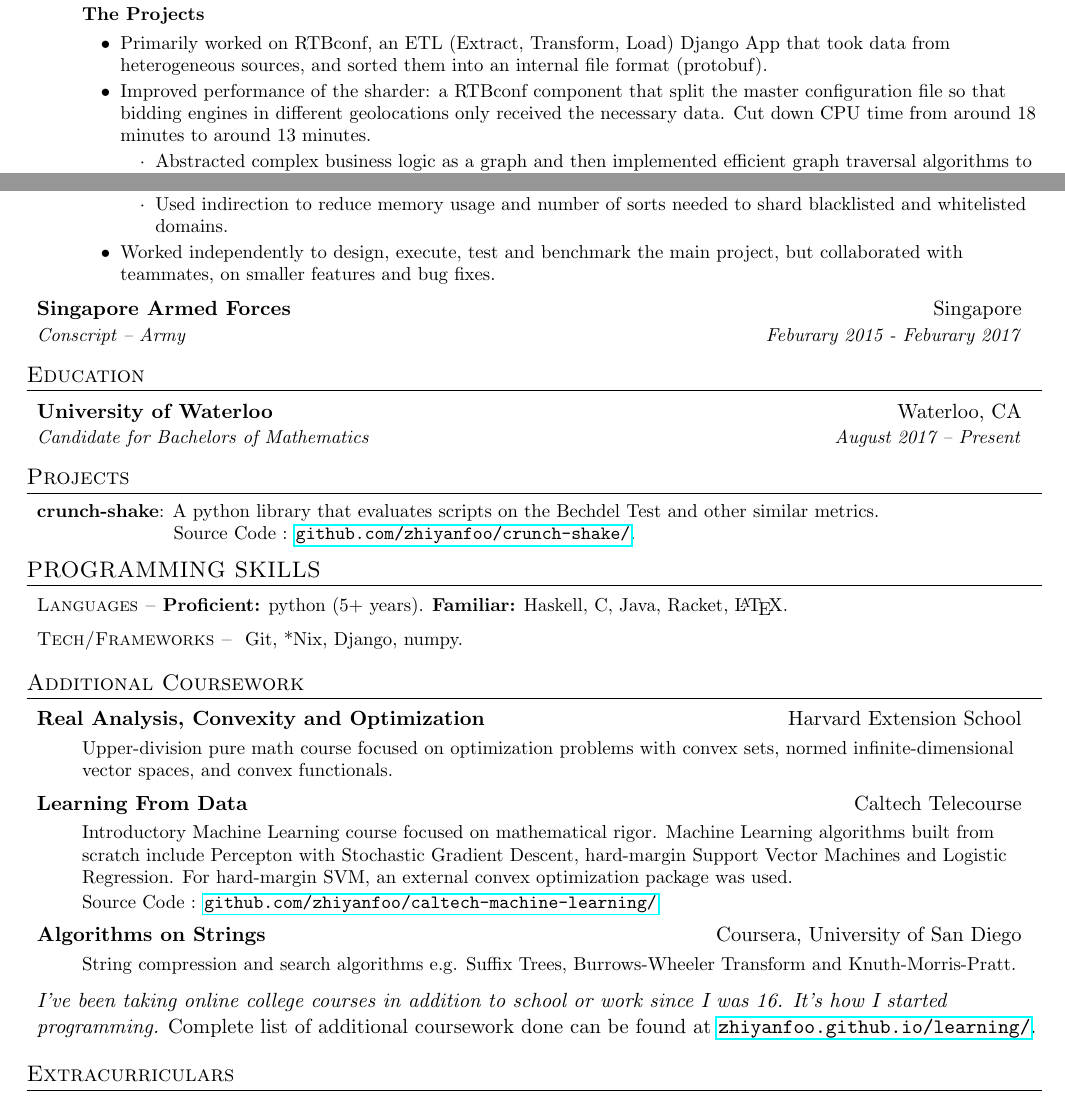
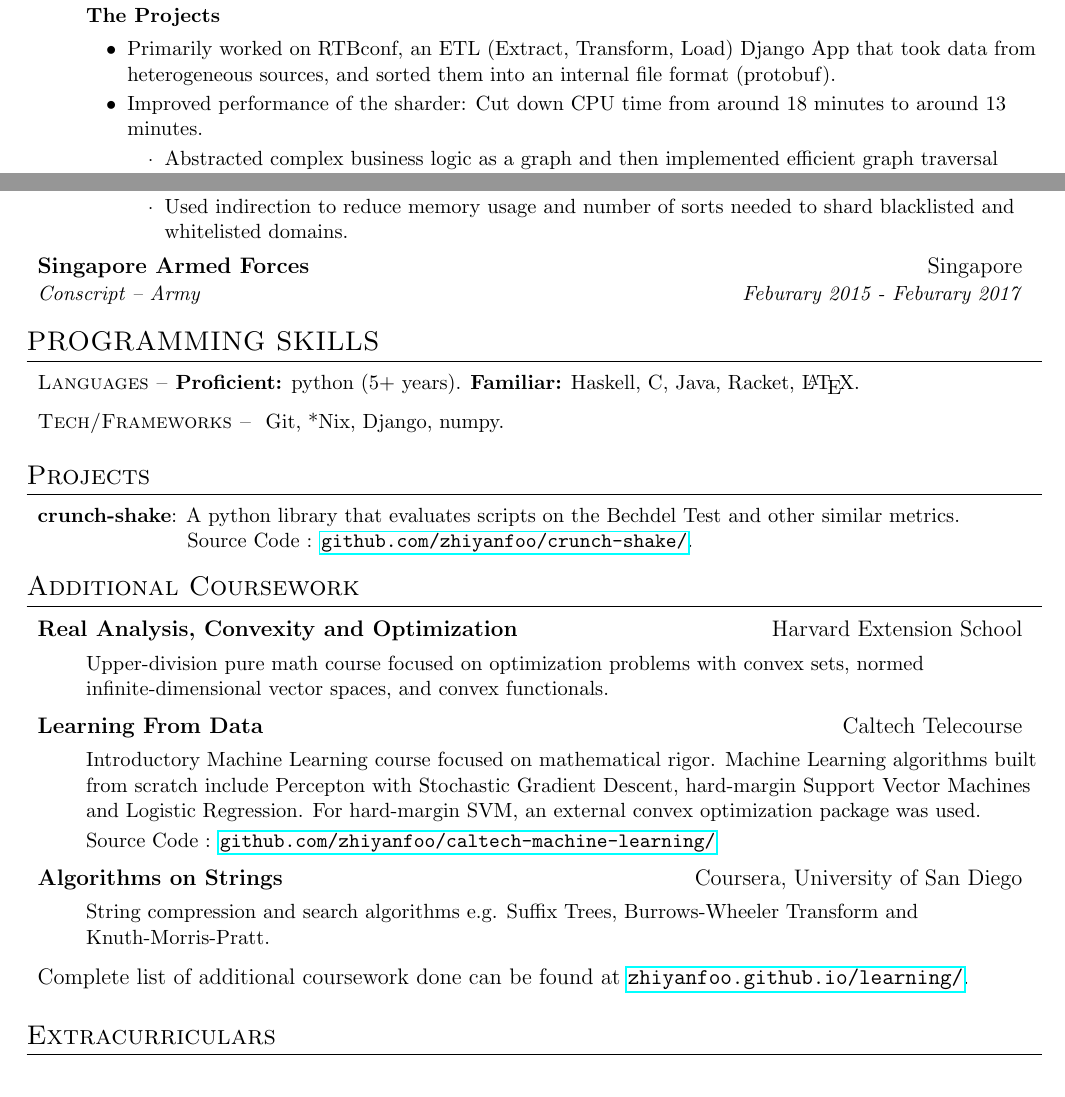
Before and after one commit to zhiyanfoo/resume, a LaTeX CV (resume.tex): two parts of the page, joined at a grey line, cut so that both start at the same text. Compiled offline with pdfLaTeX.

Commit message:
Simplify

```diff
--- a/resume.tex
+++ b/resume.tex
@@ -5,7 +5,7 @@
 % License : MIT
 %------------------------
 
-\documentclass[letterpaper,11pt]{article}
+\documentclass[letterpaper,12pt]{article}
 
 \usepackage{latexsym}
 \usepackage[empty]{fullpage}
@@ -122,11 +122,8 @@
             \item Primarily worked on RTBconf, an ETL (Extract, Transform, Load)
               Django App that took data from heterogeneous sources, and sorted them into
               an internal file format (protobuf).
-            \item Improved performance of the sharder:
-              a RTBconf component that split the master configuration file so that
-              bidding engines in different geolocations only received the
-              necessary data. Cut down CPU time from around 18 minutes to
-              around 13 minutes.
+            \item Improved performance of the sharder: Cut down CPU time from
+              around 18 minutes to around 13 minutes.
               \begin{itemize}
               \item Abstracted complex business logic as a graph and then
                 implemented efficient graph traversal algorithms to perform the
@@ -134,9 +131,6 @@
               \item Used indirection to reduce memory usage and number of sorts
                 needed to shard blacklisted and whitelisted domains.
               \end{itemize}
-              \item Worked independently to design, execute, test and benchmark
-                the main project, but collaborated with teammates, on smaller
-                features and bug fixes.
           \end{itemize}
       \resumeItemListEnd
 
@@ -147,14 +141,25 @@
   \resumeSubHeadingListEnd
 %--------------------------------------
 
-%-----------EDUCATION-----------------
-\section{Education}
-  \resumeSubHeadingListStart
-    \resumeSubheading
-      {University of Waterloo}{Waterloo, CA}
-      {Candidate for Bachelors of Mathematics}{August 2017 -- Present}
-  \resumeSubHeadingListEnd
+%--------PROGRAMMING SKILLS------------
+\section{PROGRAMMING SKILLS}
+ \resumeSubHeadingListStart
+   \courseItem
+     {\textsc{Languages -- }\textbf{Proficient:} python (5+ years).
+     \textbf{Familiar:} Haskell, C, Java, Racket, \LaTeX.}
+   \courseItem
+     {\textsc{Tech/Frameworks -- } Git, *Nix, Django, numpy.}
+ \resumeSubHeadingListEnd
 %-------------------------------------
+
+%%-----------EDUCATION-----------------
+%\section{Education}
+%  \resumeSubHeadingListStart
+%    \resumeSubheading
+%      {University of Waterloo}{Waterloo, CA}
+%      {Candidate for Bachelors of Mathematics}{August 2017 -- Present}
+%  \resumeSubHeadingListEnd
+%%-------------------------------------
 
 %-----------PROJECTS-----------------
 \section{Projects}
@@ -168,16 +173,6 @@
   \resumeSubHeadingListEnd
 %-------------------------------------
 
-%--------PROGRAMMING SKILLS------------
-\section{PROGRAMMING SKILLS}
- \resumeSubHeadingListStart
-   \courseItem
-     {\textsc{Languages -- }\textbf{Proficient:} python (5+ years).
-     \textbf{Familiar:} Haskell, C, Java, Racket, \LaTeX.}
-   \courseItem
-     {\textsc{Tech/Frameworks -- } Git, *Nix, Django, numpy.}
- \resumeSubHeadingListEnd
-%-------------------------------------
 
 %------ADDITIONAL-COURSEWORK----------
 \section{Additional Coursework}
@@ -211,8 +206,7 @@
             Trees, Burrows-Wheeler Transform and Knuth-Morris-Pratt.}
       \resumeItemListEnd
 \vspace{5pt}
-\emph{I've been taking online college courses in addition to school or work since I was 16.
- It's how I started programming.} Complete list of additional coursework done can be found at
+ Complete list of additional coursework done can be found at
 \href{https://zhiyanfoo.github.io/learning/}{\tt zhiyanfoo.github.io/learning/}.
  \resumeSubHeadingListEnd
 %-------------------------------------
```
Also changed, not shown: resume.pdf, resume.png.
